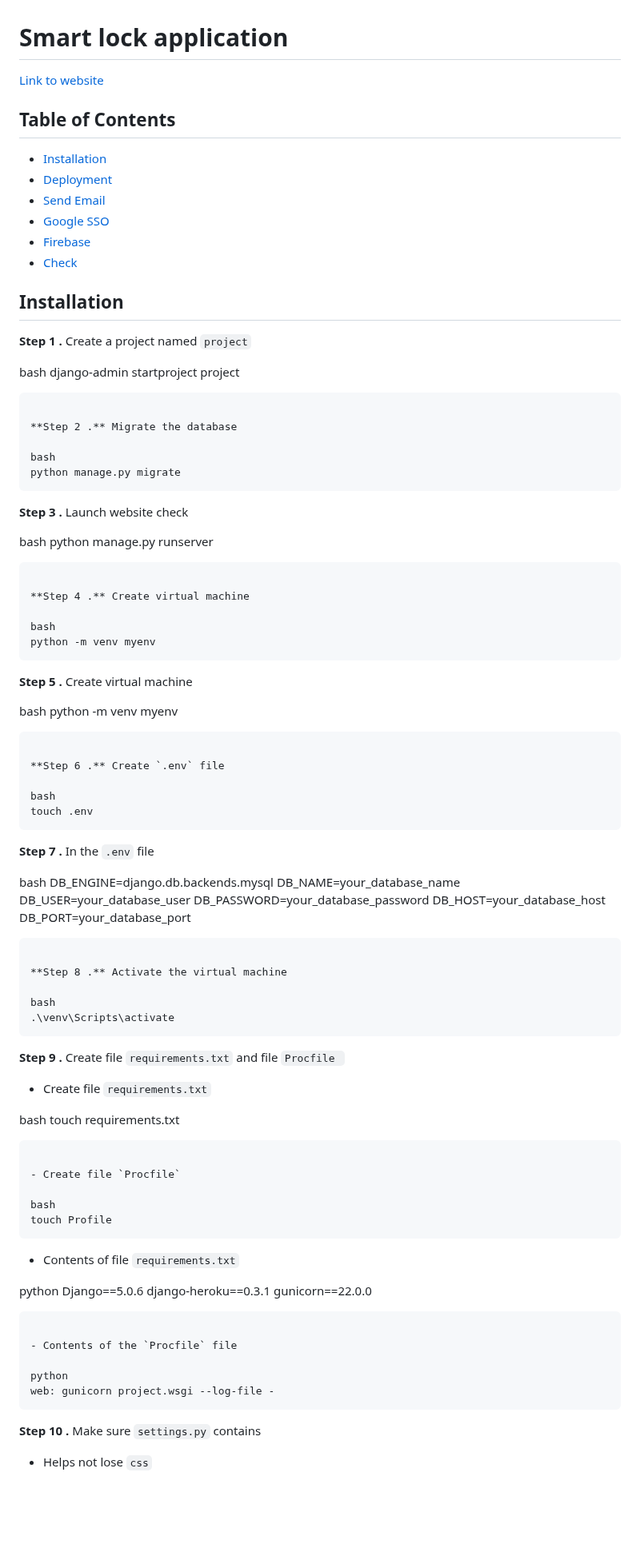
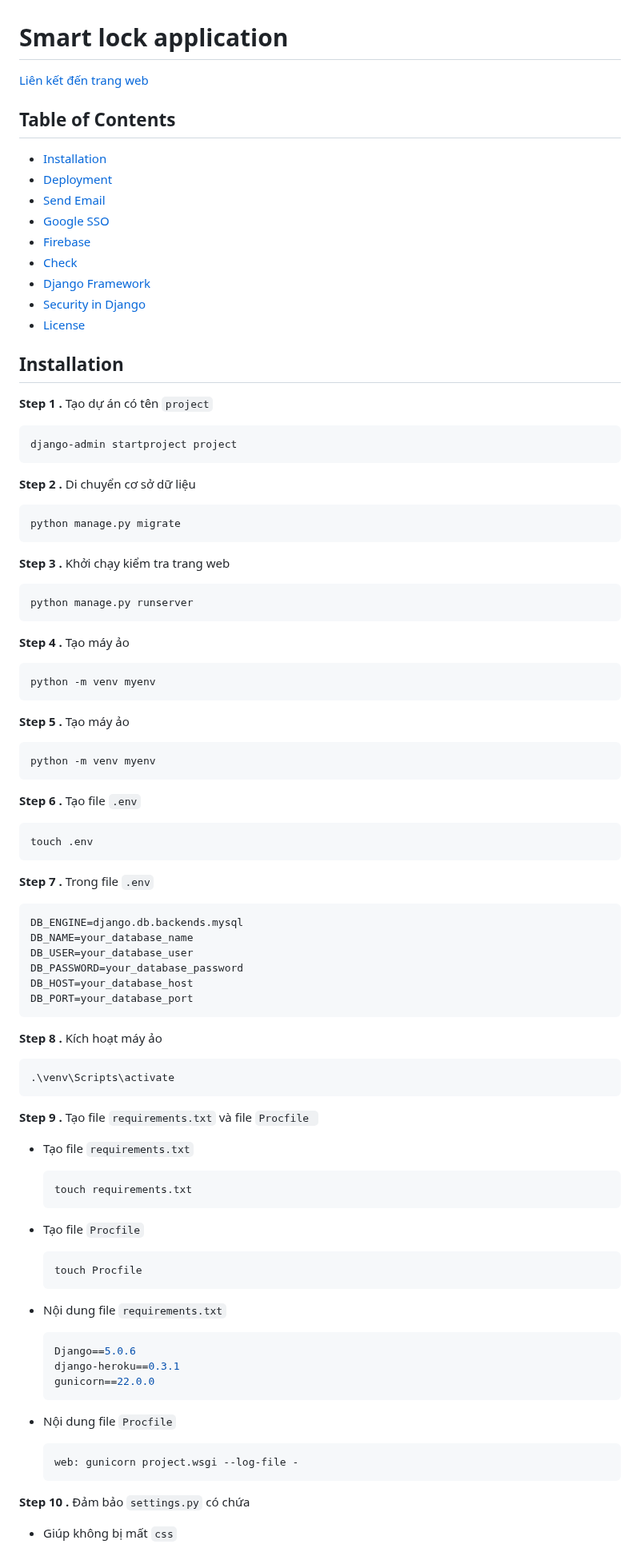
Before and after one commit to anhhducnguyen/Smart-lock-application, a Markdown page: README.md, the part around one of its changes. Shown at 80% size. Rendered like a GitHub page; blank space fills up the shorter version.

````diff
--- a/README.md
+++ b/README.md
@@ -1,6 +1,6 @@
 # Smart lock application
 
-[Link to website](https://project-1233-6f93642d7963.herokuapp.com/)
+[Liên kết đến trang web](https://project-1233-6f93642d7963.herokuapp.com/)
 
 ## Table of Contents
 
@@ -10,48 +10,53 @@
 - [Google SSO](#google-sso)
 - [Firebase](#firebase)
 - [Check](#check)
+- [Django Framework](#django-framework)
+- [Security in Django](#security-in-django)
+- [License](#license)
+
+
 
 ## Installation
 
-**Step 1 .** Create a project named `project`
+**Step 1 .** Tạo dự án có tên `project`
 
-bash
+```bash
 django-admin startproject project
 ```
 
-**Step 2 .** Migrate the database
+**Step 2 .** Di chuyển cơ sở dữ liệu
 
-bash
+```bash
 python manage.py migrate
 ```
 
-**Step 3 .** Launch website check
+**Step 3 .** Khởi chạy kiểm tra trang web
 
-bash
+```bash
 python manage.py runserver
 ```
 
-**Step 4 .** Create virtual machine
+**Step 4 .** Tạo máy ảo
 
-bash
+```bash
 python -m venv myenv
 ```
 
-**Step 5 .** Create virtual machine
+**Step 5 .** Tạo máy ảo
 
-bash
+```bash
 python -m venv myenv
 ```
 
-**Step 6 .** Create `.env` file
+**Step 6 .** Tạo file `.env`
 
-bash
+```bash
 touch .env
 ```
 
-**Step 7 .** In the `.env` file
+**Step 7 .** Trong file `.env`
 
-bash
+```bash
 DB_ENGINE=django.db.backends.mysql
 DB_NAME=your_database_name
 DB_USER=your_database_user
@@ -60,42 +65,42 @@ DB_HOST=your_database_host
 DB_PORT=your_database_port
 ```
 
-**Step 8 .** Activate the virtual machine
+**Step 8 .** Kích hoạt máy ảo
 
-bash
+```bash
 .\venv\Scripts\activate
 ```
 
-**Step 9 .** Create file `requirements.txt` and file `Procfile `
+**Step 9 .** Tạo file `requirements.txt` và file `Procfile `
 
-- Create file `requirements.txt`
+- Tạo file `requirements.txt`
 
-bash
-touch requirements.txt
-```
+    ```bash
+    touch requirements.txt
+    ```
 
-- Create file `Procfile`
+- Tạo file `Procfile`
 
-bash
-touch Profile
-```
+    ```bash
+    touch Procfile
+    ```
 
 
-- Contents of file `requirements.txt`
+- Nội dung file `requirements.txt`
 
-python
-Django==5.0.6
-django-heroku==0.3.1
-gunicorn==22.0.0
-```
+    ```python
+    Django==5.0.6
+    django-heroku==0.3.1
+    gunicorn==22.0.0
+    ```
 
-- Contents of the `Procfile` file
+- Nội dung file `Procfile`
 
-python
-web: gunicorn project.wsgi --log-file -
-```
+    ```python
+    web: gunicorn project.wsgi --log-file -
+    ```
 
-**Step 10 .** Make sure `settings.py` contains
+**Step 10 .** Đảm bảo `settings.py` có chứa
 
-- Helps not lose `css`
+- Giúp không bị mất `css`
 
````
Also changed, not shown: other parts of README.md (+142 -142 lines).
